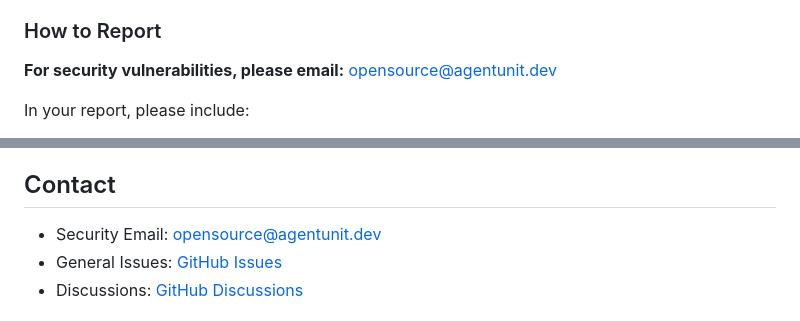
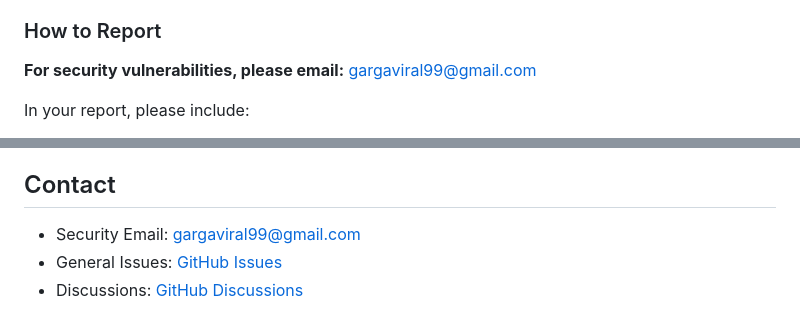
Before and after one commit to aviralgarg05/agentunit, a Markdown page: SECURITY.md, 2 parts joined by grey strips. GitHub-like rendering.

```diff
--- a/SECURITY.md
+++ b/SECURITY.md
@@ -21,7 +21,7 @@ We take the security of AgentUnit seriously. If you believe you have found a sec
 
 ### How to Report
 
-**For security vulnerabilities, please email:** opensource@agentunit.dev
+**For security vulnerabilities, please email:** gargaviral99@gmail.com
 
 In your report, please include:
 
@@ -182,7 +182,7 @@ See [Privacy Documentation](docs/privacy.md) for details.
 
 ## Contact
 
-- Security Email: opensource@agentunit.dev
+- Security Email: gargaviral99@gmail.com
 - General Issues: [GitHub Issues](https://github.com/aviralgarg05/agentunit/issues)
 - Discussions: [GitHub Discussions](https://github.com/aviralgarg05/agentunit/discussions)
 
```
Also changed, not shown: docs/architecture/advanced-features-roadmap.md (+12 -12 lines).
